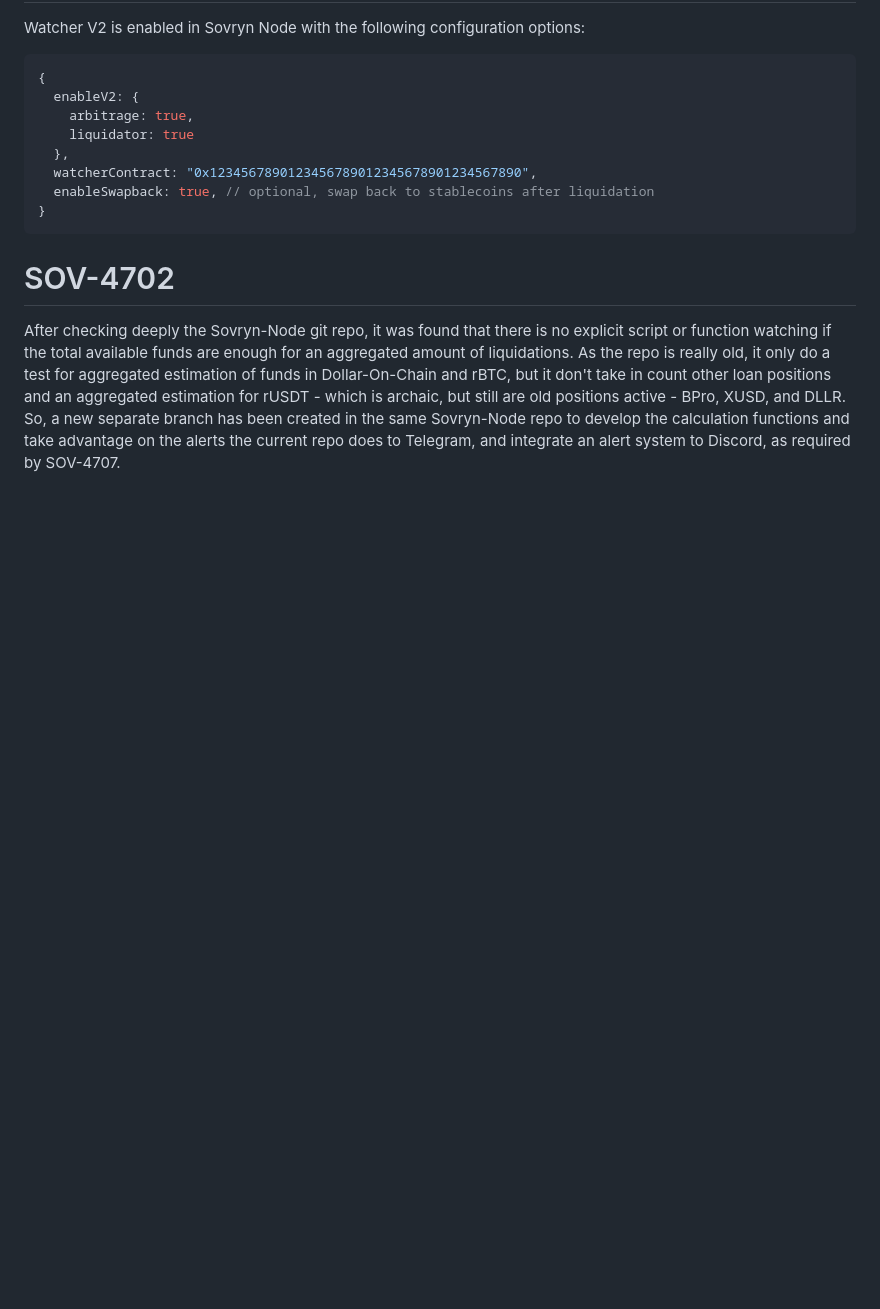
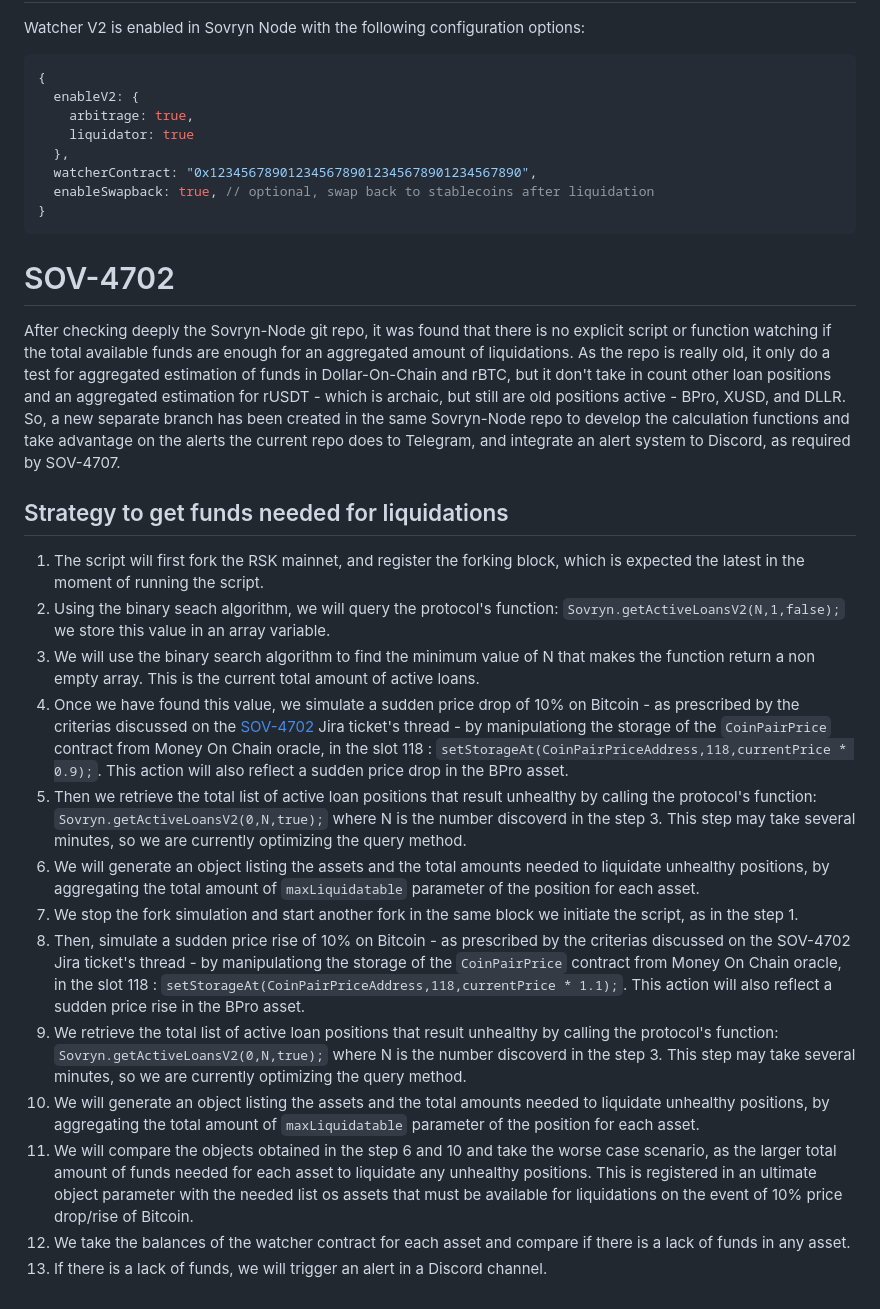
Before and after one commit to DistributedCollective/Sovryn-Node, a Markdown page: smart-contracts/README.md, the part around the change. Drawn GitHub-style; blank space fills up the shorter version.

Commit message:
SOV-4702: describing the procedure to get liquidatable amounts [skip ci]

```diff
--- a/smart-contracts/README.md
+++ b/smart-contracts/README.md
@@ -140,3 +140,20 @@ SOV-4702
 =========
 
 After checking deeply the Sovryn-Node git repo, it was found that there is no explicit script or function watching if the total available funds are enough for an aggregated amount of liquidations. As the repo is really old, it only do a test for aggregated estimation of funds in Dollar-On-Chain and rBTC, but it don't take in count other loan positions and an aggregated estimation for rUSDT - which is archaic, but still are old positions active - BPro, XUSD, and DLLR. So, a new separate branch has been created in the same Sovryn-Node repo to develop the calculation functions and take advantage on the alerts the current repo does to Telegram, and integrate an alert system to Discord, as required by SOV-4707.
+
+Strategy to get funds needed for liquidations
+---------------------------------------------
+
+1. The script will first fork the RSK mainnet, and register the forking block, which is expected the latest in the moment of running the script.
+2. Using the binary seach algorithm, we will query the protocol's function: `Sovryn.getActiveLoansV2(N,1,false);` we store this value in an array variable.
+3. We will use the binary search algorithm to find the minimum value of N that makes the function return a non empty array. This is the current total amount of active loans.
+4. Once we have found this value, we simulate a sudden price drop of 10% on Bitcoin - as prescribed by the criterias discussed on the [SOV-4702](https://sovryn.atlassian.net/browse/SOV-4702?focusedCommentId=28611) Jira ticket's thread - by manipulationg the storage of the `CoinPairPrice` contract from Money On Chain oracle, in the slot 118 : `setStorageAt(CoinPairPriceAddress,118,currentPrice * 0.9);`. This action will also reflect a sudden price drop in the BPro asset.
+5. Then we retrieve the total list of active loan positions that result unhealthy by calling the protocol's function: `Sovryn.getActiveLoansV2(0,N,true);` where N is the number discoverd in the step 3. This step may take several minutes, so we are currently optimizing the query method.
+6. We will generate an object listing the assets and the total amounts needed to liquidate unhealthy positions, by aggregating the total amount of `maxLiquidatable` parameter of the position for each asset.
+7. We stop the fork simulation and start another fork in the same block we initiate the script, as in the step 1.
+8. Then, simulate a sudden price rise of 10% on Bitcoin - as prescribed by the criterias discussed on the SOV-4702 Jira ticket's thread - by manipulationg the storage of the `CoinPairPrice` contract from Money On Chain oracle, in the slot 118 : `setStorageAt(CoinPairPriceAddress,118,currentPrice * 1.1);`. This action will also reflect a sudden price rise in the BPro asset.
+9. We retrieve the total list of active loan positions that result unhealthy by calling the protocol's function: `Sovryn.getActiveLoansV2(0,N,true);` where N is the number discoverd in the step 3. This step may take several minutes, so we are currently optimizing the query method.
+10. We will generate an object listing the assets and the total amounts needed to liquidate unhealthy positions, by aggregating the total amount of `maxLiquidatable` parameter of the position for each asset.
+11. We will compare the objects obtained in the step 6 and 10 and take the worse case scenario, as the larger total amount of funds needed for each asset to liquidate any unhealthy positions. This is registered in an ultimate object parameter with the needed list os assets that must be available for liquidations on the event of 10% price drop/rise of Bitcoin.
+12. We take the balances of the watcher contract for each asset and compare if there is a lack of funds in any asset.
+13. If there is a lack of funds, we will trigger an alert in a Discord channel.
```
